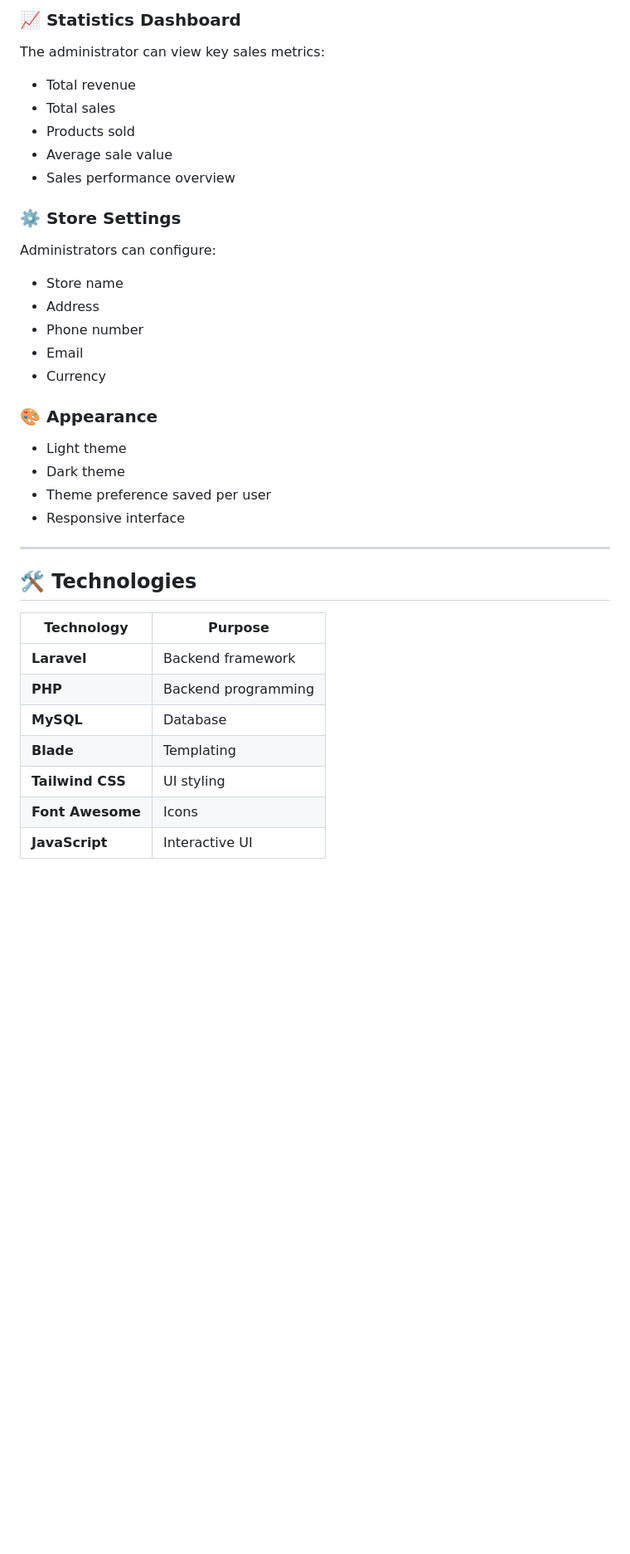
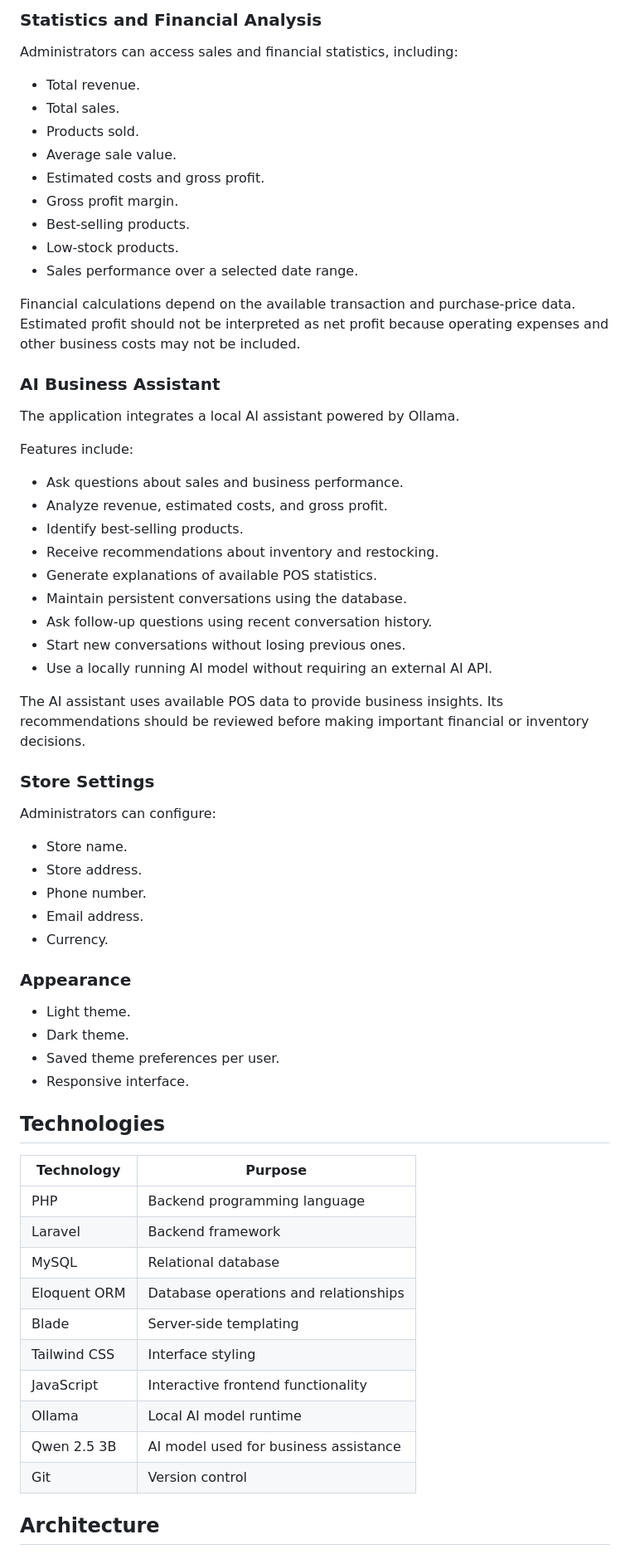
Before and after one commit to waelabidiaa-bot/Laravel_pos_uni_project, a Markdown page: README.md, the part around one of its changes. Shown at 83% size. Drawn GitHub-style; blank space fills up the shorter version.

```diff
--- a/README.md
+++ b/README.md
@@ -92,42 +100,69 @@ The project provides separate experiences for **Administrators** and **Cashiers*
 
-### 📈 Statistics Dashboard
+### Statistics and Financial Analysis
 
-The administrator can view key sales metrics:
+Administrators can access sales and financial statistics, including:
 
-* Total revenue
-* Total sales
-* Products sold
-* Average sale value
-* Sales performance overview
+- Total revenue.
+- Total sales.
+- Products sold.
+- Average sale value.
+- Estimated costs and gross profit.
+- Gross profit margin.
+- Best-selling products.
+- Low-stock products.
+- Sales performance over a selected date range.
 
-### ⚙️ Store Settings
+Financial calculations depend on the available transaction and purchase-price data. Estimated profit should not be interpreted as net profit because operating expenses and other business costs may not be included.
+
+### AI Business Assistant
+
+The application integrates a local AI assistant powered by Ollama.
+
+Features include:
+
+- Ask questions about sales and business performance.
+- Analyze revenue, estimated costs, and gross profit.
+- Identify best-selling products.
+- Receive recommendations about inventory and restocking.
+- Generate explanations of available POS statistics.
+- Maintain persistent conversations using the database.
+- Ask follow-up questions using recent conversation history.
+- Start new conversations without losing previous ones.
+- Use a locally running AI model without requiring an external AI API.
+
+The AI assistant uses available POS data to provide business insights. Its recommendations should be reviewed before making important financial or inventory decisions.
+
+### Store Settings
 
 Administrators can configure:
 
-* Store name
-* Address
-* Phone number
-* Email
-* Currency
+- Store name.
+- Store address.
+- Phone number.
+- Email address.
+- Currency.
 
-### 🎨 Appearance
+### Appearance
 
-* Light theme
-* Dark theme
-* Theme preference saved per user
-* Responsive interface
+- Light theme.
+- Dark theme.
+- Saved theme preferences per user.
+- Responsive interface.
 
----
+## Technologies
 
-## 🛠️ Technologies
+| Technology | Purpose |
+|---|---|
+| PHP | Backend programming language |
+| Laravel | Backend framework |
+| MySQL | Relational database |
+| Eloquent ORM | Database operations and relationships |
+| Blade | Server-side templating |
+| Tailwind CSS | Interface styling |
+| JavaScript | Interactive frontend functionality |
+| Ollama | Local AI model runtime |
+| Qwen 2.5 3B | AI model used for business assistance |
+| Git | Version control |
 
-| Technology       | Purpose             |
-| ---------------- | ------------------- |
-| **Laravel**      | Backend framework   |
-| **PHP**          | Backend programming |
-| **MySQL**        | Database            |
-| **Blade**        | Templating          |
-| **Tailwind CSS** | UI styling          |
-| **Font Awesome** | Icons               |
-| **JavaScript**   | Interactive UI      |
+## Architecture
 
```
Also changed, not shown: other parts of README.md (+301 -155 lines).
